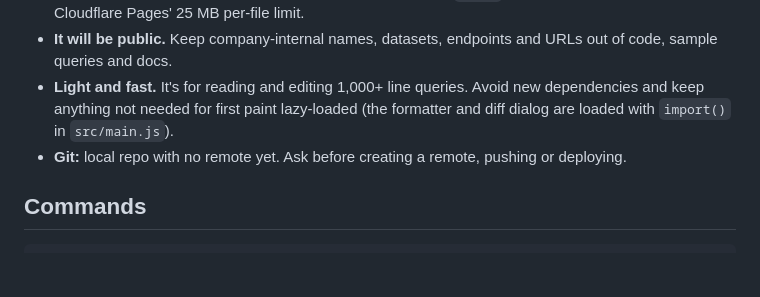
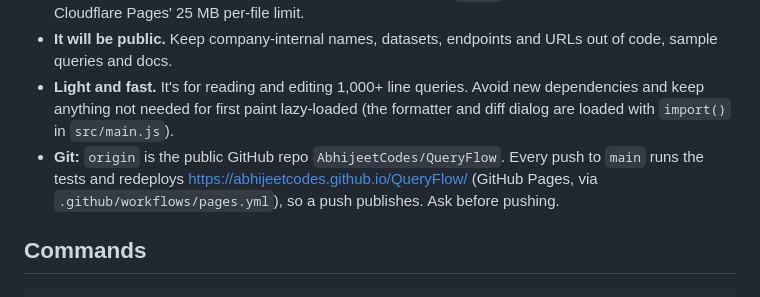
Before and after one commit to AbhijeetCodes/QueryFlow, a Markdown page: CLAUDE.md, the part around the change. GitHub-like rendering; blank space fills up the shorter version.

Commit message:
CLAUDE.md: the repo is on GitHub and pushes to main deploy
Co-Authored-By: Claude Opus 5.5 <noreply@anthropic.com>

```diff
--- a/CLAUDE.md
+++ b/CLAUDE.md
@@ -16,7 +16,9 @@ hosted for free as a static site. See README.md for features, layout and hosting
 - **Light and fast.** It's for reading and editing 1,000+ line queries. Avoid new dependencies
   and keep anything not needed for first paint lazy-loaded (the formatter and diff dialog are
   loaded with `import()` in `src/main.js`).
-- **Git:** local repo with no remote yet. Ask before creating a remote, pushing or deploying.
+- **Git:** `origin` is the public GitHub repo `AbhijeetCodes/QueryFlow`. Every push to `main`
+  runs the tests and redeploys https://abhijeetcodes.github.io/QueryFlow/ (GitHub Pages, via
+  `.github/workflows/pages.yml`), so a push publishes. Ask before pushing.
 
 ## Commands
 
```
